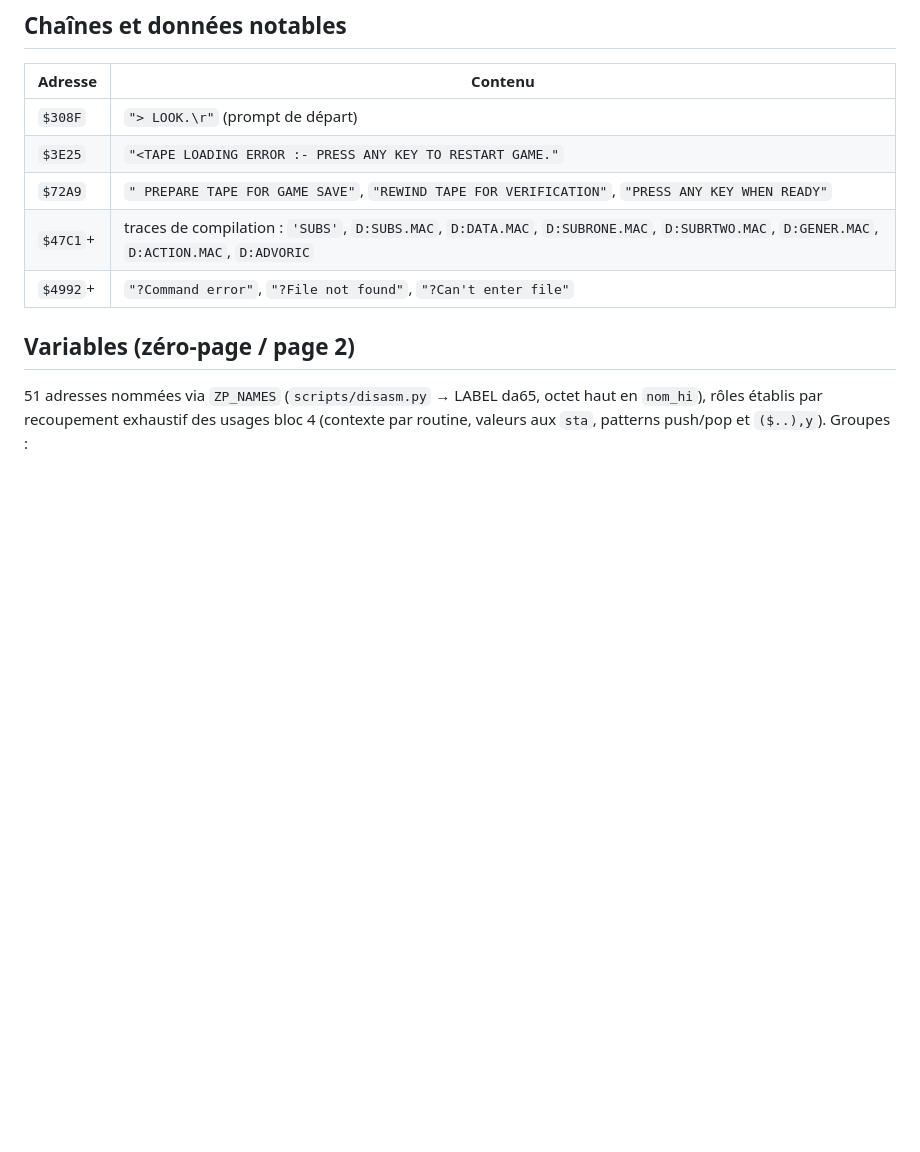
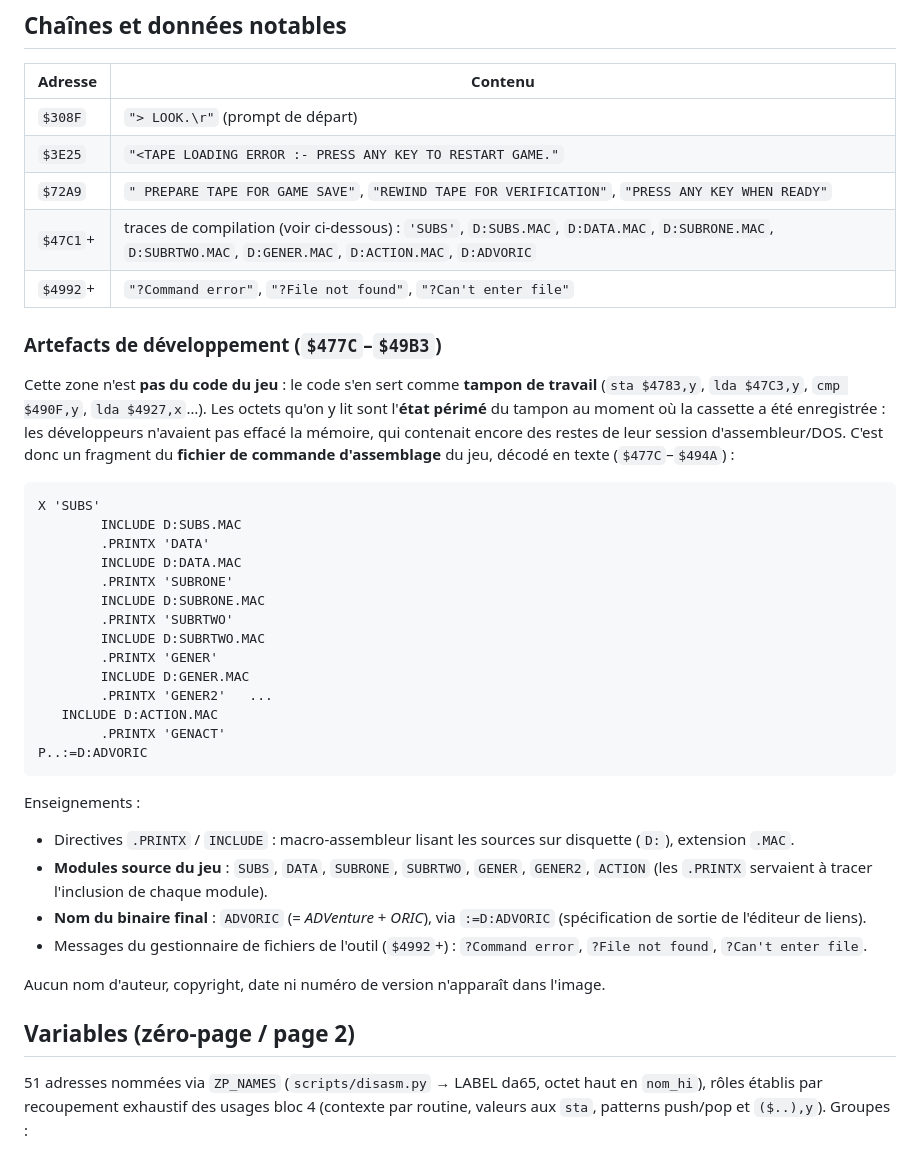
Before and after one commit to cgimenez/hobbit, a Markdown page: docs/block4-analysis.md, the part around the change. GitHub-like rendering; blank space fills up the shorter version.

Commit message:
docs: artefacts de dev (modules source .MAC, ADVORIC, tampon perime) dans le bloc 4

````diff
--- a/docs/block4-analysis.md
+++ b/docs/block4-analysis.md
@@ -84,8 +84,47 @@ explique la présence des patchs ROM décrits dans
 | `$308F` | `"> LOOK.\r"` (prompt de départ) |
 | `$3E25` | `"<TAPE LOADING ERROR :- PRESS ANY KEY TO RESTART GAME."` |
 | `$72A9` | `" PREPARE TAPE FOR GAME SAVE"`, `"REWIND TAPE FOR VERIFICATION"`, `"PRESS ANY KEY WHEN READY"` |
-| `$47C1`+ | traces de compilation : `'SUBS'`, `D:SUBS.MAC`, `D:DATA.MAC`, `D:SUBRONE.MAC`, `D:SUBRTWO.MAC`, `D:GENER.MAC`, `D:ACTION.MAC`, `D:ADVORIC` |
+| `$47C1`+ | traces de compilation (voir ci-dessous) : `'SUBS'`, `D:SUBS.MAC`, `D:DATA.MAC`, `D:SUBRONE.MAC`, `D:SUBRTWO.MAC`, `D:GENER.MAC`, `D:ACTION.MAC`, `D:ADVORIC` |
 | `$4992`+ | `"?Command error"`, `"?File not found"`, `"?Can't enter file"` |
+
+### Artefacts de développement (`$477C`–`$49B3`)
+
+Cette zone n'est **pas du code du jeu** : le code s'en sert comme **tampon de travail**
+(`sta $4783,y`, `lda $47C3,y`, `cmp $490F,y`, `lda $4927,x`…). Les octets qu'on y lit
+sont l'**état périmé** du tampon au moment où la cassette a été enregistrée : les
+développeurs n'avaient pas effacé la mémoire, qui contenait encore des restes de leur
+session d'assembleur/DOS. C'est donc un fragment du **fichier de commande d'assemblage**
+du jeu, décodé en texte (`$477C`–`$494A`) :
+
+```
+X 'SUBS'
+        INCLUDE D:SUBS.MAC
+        .PRINTX 'DATA'
+        INCLUDE D:DATA.MAC
+        .PRINTX 'SUBRONE'
+        INCLUDE D:SUBRONE.MAC
+        .PRINTX 'SUBRTWO'
+        INCLUDE D:SUBRTWO.MAC
+        .PRINTX 'GENER'
+        INCLUDE D:GENER.MAC
+        .PRINTX 'GENER2'   ...
+   INCLUDE D:ACTION.MAC
+        .PRINTX 'GENACT'
+P..:=D:ADVORIC
+```
+
+Enseignements :
+
+- Directives `.PRINTX` / `INCLUDE` : macro-assembleur lisant les sources sur disquette
+  (`D:`), extension `.MAC`.
+- **Modules source du jeu** : `SUBS`, `DATA`, `SUBRONE`, `SUBRTWO`, `GENER`, `GENER2`,
+  `ACTION` (les `.PRINTX` servaient à tracer l'inclusion de chaque module).
+- **Nom du binaire final** : `ADVORIC` (= *ADVenture* + *ORIC*), via `:=D:ADVORIC`
+  (spécification de sortie de l'éditeur de liens).
+- Messages du gestionnaire de fichiers de l'outil (`$4992`+) : `?Command error`,
+  `?File not found`, `?Can't enter file`.
+
+Aucun nom d'auteur, copyright, date ni numéro de version n'apparaît dans l'image.
 
 ## Variables (zéro-page / page 2)
 
````
Also changed, not shown: docs/tape-archive-hobbit-1982-analysis.md (+1 -1 lines).
